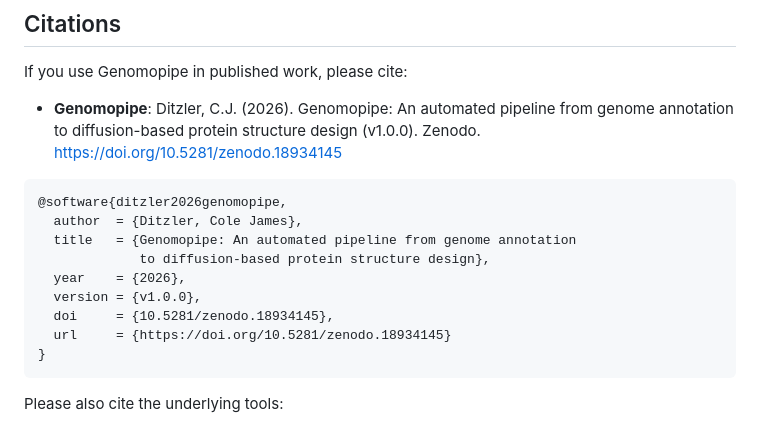
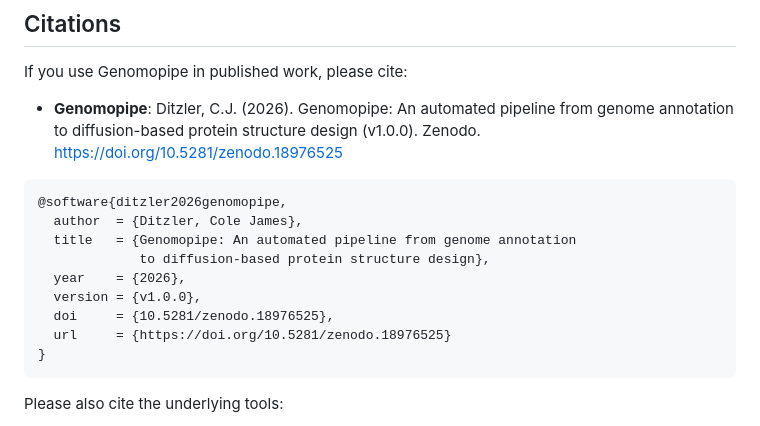
Before and after one commit to Packmanager9/Biopipe, a Markdown page: README.md, the part around the change. GitHub-like rendering.

Commit message:
Update Genomopipe citation in README
Updated citation for Genomopipe to reflect new DOI and URL.

````diff
--- a/README.md
+++ b/README.md
@@ -1091,7 +1091,7 @@ ls -la ~/miniconda3/envs/braker_env/bin/blastp
 
 If you use Genomopipe in published work, please cite:
 
-- **Genomopipe**: Ditzler, C.J. (2026). Genomopipe: An automated pipeline from genome annotation to diffusion-based protein structure design (v1.0.0). Zenodo. https://doi.org/10.5281/zenodo.18934145
+- **Genomopipe**: Ditzler, C.J. (2026). Genomopipe: An automated pipeline from genome annotation to diffusion-based protein structure design (v1.0.0). Zenodo. https://doi.org/10.5281/zenodo.18976525
 
 ```bibtex
 @software{ditzler2026genomopipe,
@@ -1100,8 +1100,8 @@ If you use Genomopipe in published work, please cite:
              to diffusion-based protein structure design},
   year    = {2026},
   version = {v1.0.0},
-  doi     = {10.5281/zenodo.18934145},
-  url     = {https://doi.org/10.5281/zenodo.18934145}
+  doi     = {10.5281/zenodo.18976525},
+  url     = {https://doi.org/10.5281/zenodo.18976525}
 }
 ```
 
````
